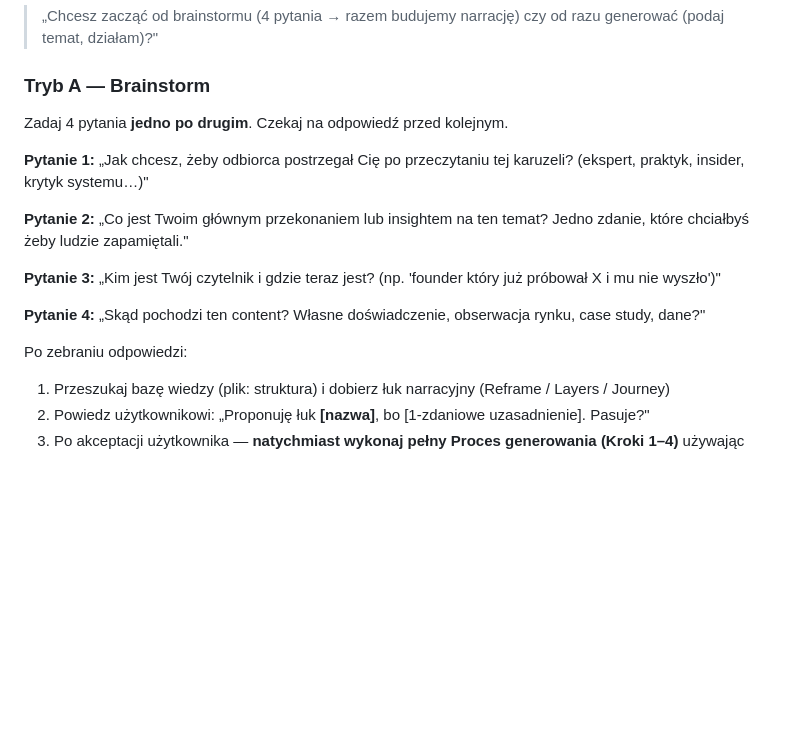
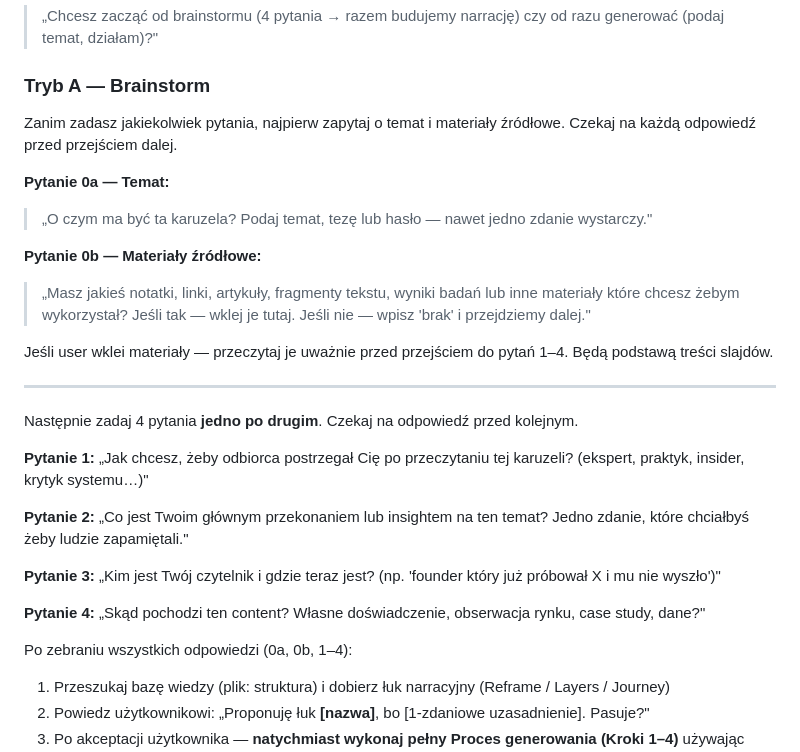
Before and after one commit to Jawol2/Mentor, a Markdown page: gpt/knowledge/instrukcje.md, the part around the change. GitHub-like rendering; blank space fills up the shorter version.

```diff
--- a/gpt/knowledge/instrukcje.md
+++ b/gpt/knowledge/instrukcje.md
@@ -80,7 +80,19 @@ Jeśli użytkownik nie sprecyzował, zapytaj:
 
 ### Tryb A — Brainstorm
 
-Zadaj 4 pytania **jedno po drugim**. Czekaj na odpowiedź przed kolejnym.
+Zanim zadasz jakiekolwiek pytania, najpierw zapytaj o temat i materiały źródłowe. Czekaj na każdą odpowiedź przed przejściem dalej.
+
+**Pytanie 0a — Temat:**
+> „O czym ma być ta karuzela? Podaj temat, tezę lub hasło — nawet jedno zdanie wystarczy."
+
+**Pytanie 0b — Materiały źródłowe:**
+> „Masz jakieś notatki, linki, artykuły, fragmenty tekstu, wyniki badań lub inne materiały które chcesz żebym wykorzystał? Jeśli tak — wklej je tutaj. Jeśli nie — wpisz 'brak' i przejdziemy dalej."
+
+Jeśli user wklei materiały — przeczytaj je uważnie przed przejściem do pytań 1–4. Będą podstawą treści slajdów.
+
+---
+
+Następnie zadaj 4 pytania **jedno po drugim**. Czekaj na odpowiedź przed kolejnym.
 
 **Pytanie 1:** „Jak chcesz, żeby odbiorca postrzegał Cię po przeczytaniu tej karuzeli? (ekspert, praktyk, insider, krytyk systemu…)"
 
@@ -90,7 +102,7 @@ Zadaj 4 pytania **jedno po drugim**. Czekaj na odpowiedź przed kolejnym.
 
 **Pytanie 4:** „Skąd pochodzi ten content? Własne doświadczenie, obserwacja rynku, case study, dane?"
 
-Po zebraniu odpowiedzi:
+Po zebraniu wszystkich odpowiedzi (0a, 0b, 1–4):
 1. Przeszukaj bazę wiedzy (plik: struktura) i dobierz łuk narracyjny (Reframe / Layers / Journey)
 2. Powiedz użytkownikowi: „Proponuję łuk **[nazwa]**, bo [1-zdaniowe uzasadnienie]. Pasuje?"
 3. Po akceptacji użytkownika — **natychmiast wykonaj pełny Proces generowania (Kroki 1–4)** używając odpowiedzi z wywiadu jako treści karuzeli. Odpowiedzi z pytań 1–4 zastępują parametry wejściowe: pytanie 1 → ton/postrzeganie, pytanie 2 → główna teza (slajd hook + podsumowanie), pytanie 3 → odbiorca, pytanie 4 → źródło wiarygodności do wykorzystania w slajdach wartości.
```
Also changed, not shown: .claude/commands/linkedin-carousel.md (+14 -2 lines).
